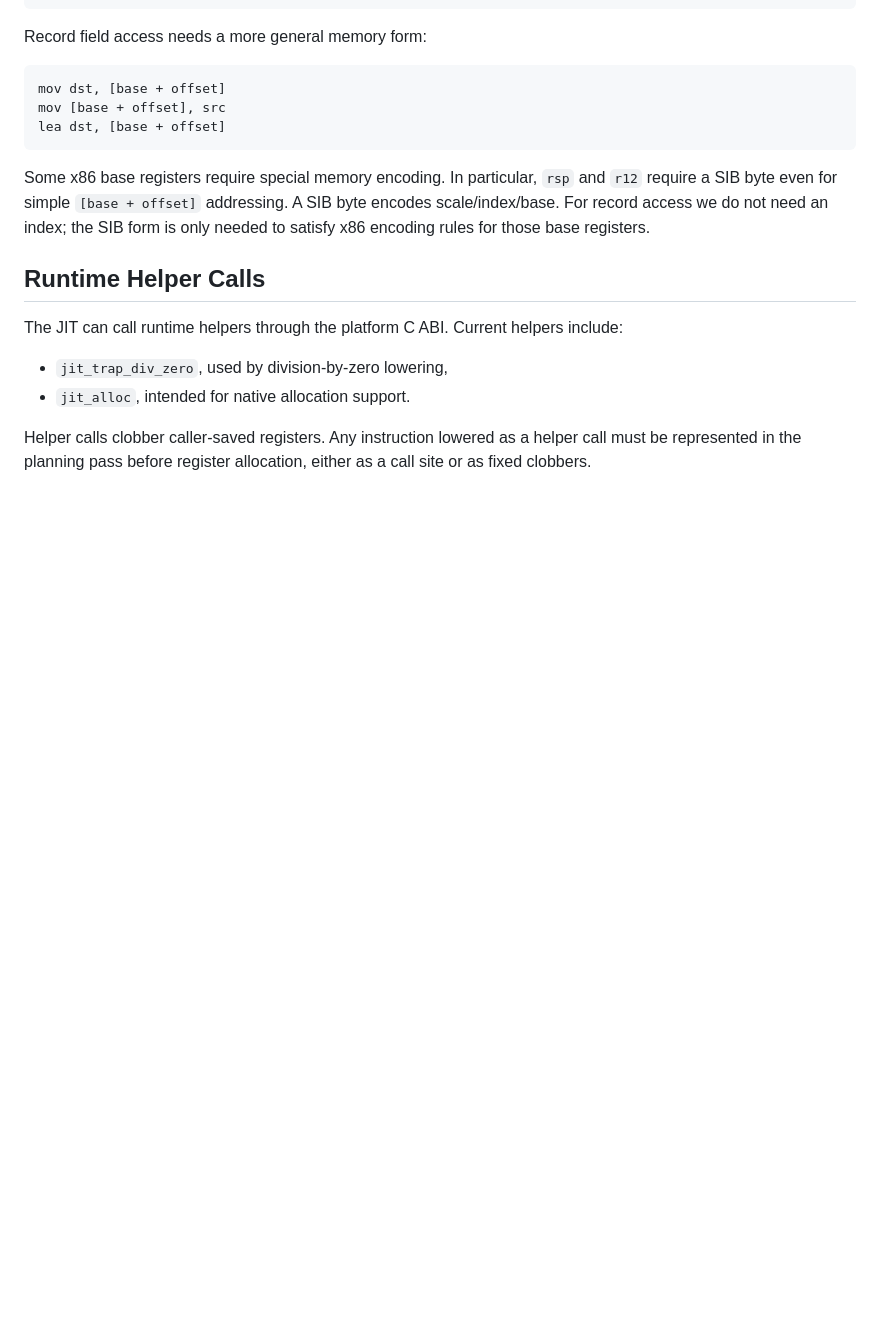
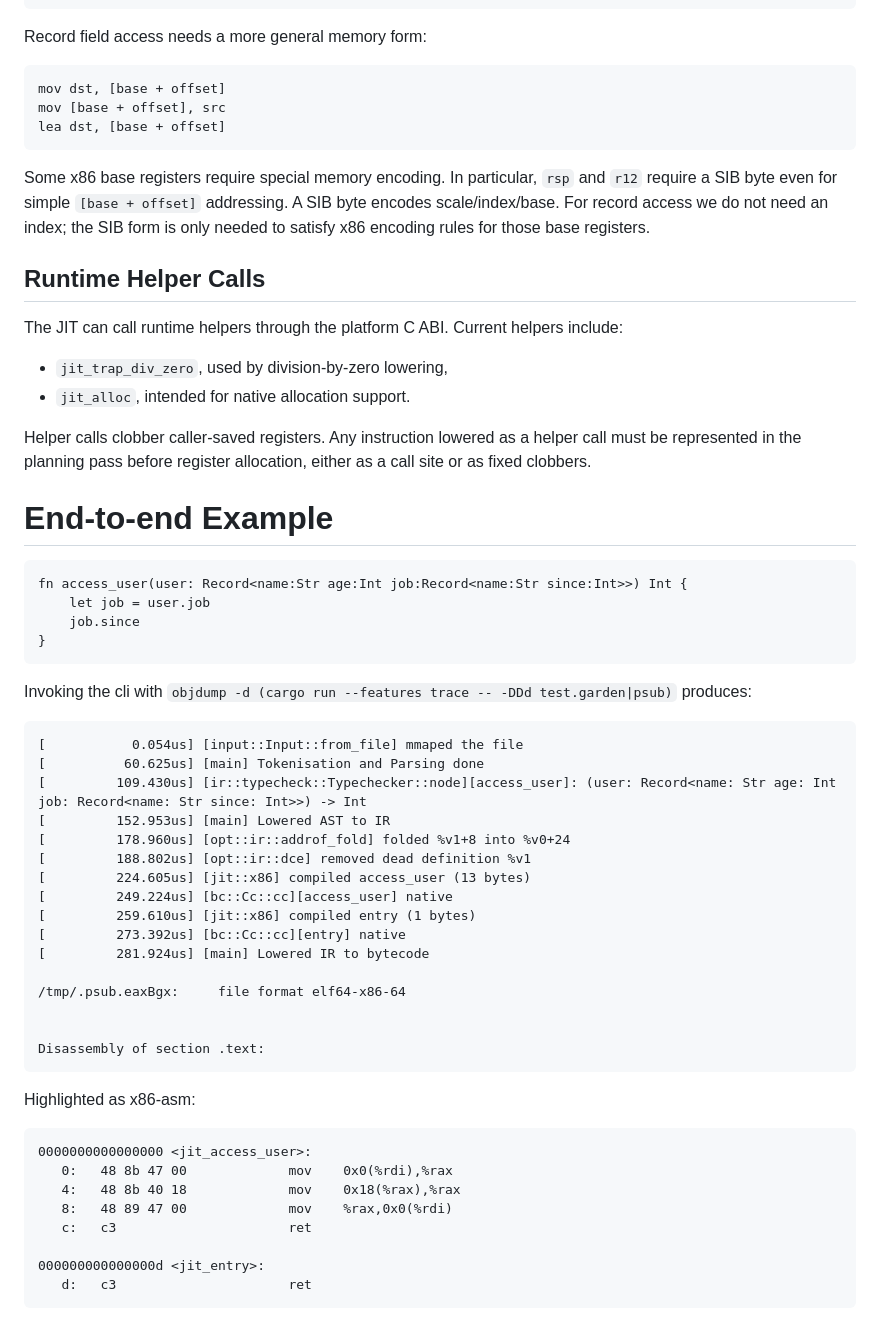
Before and after one commit to xnacly/purple-garden, a Markdown page: docs/jit.md, the part around one of its changes. Rendered like a GitHub page; blank space fills up the shorter version.

Commit message:
docs: add e2e jit example for records

````diff
--- a/docs/jit.md
+++ b/docs/jit.md
@@ -165,3 +133,48 @@ include:
 Helper calls clobber caller-saved registers. Any instruction lowered as a helper
 call must be represented in the planning pass before register allocation, either
 as a call site or as fixed clobbers.
+
+# End-to-end Example
+
+```garden
+fn access_user(user: Record<name:Str age:Int job:Record<name:Str since:Int>>) Int {
+    let job = user.job
+    job.since
+}
+```
+
+Invoking the cli with `objdump -d (cargo run --features trace -- -DDd test.garden|psub)` produces:
+
+
+```text
+[           0.054us] [input::Input::from_file] mmaped the file
+[          60.625us] [main] Tokenisation and Parsing done
+[         109.430us] [ir::typecheck::Typechecker::node][access_user]: (user: Record<name: Str age: Int job: Record<name: Str since: Int>>) -> Int
+[         152.953us] [main] Lowered AST to IR
+[         178.960us] [opt::ir::addrof_fold] folded %v1+8 into %v0+24
+[         188.802us] [opt::ir::dce] removed dead definition %v1
+[         224.605us] [jit::x86] compiled access_user (13 bytes)
+[         249.224us] [bc::Cc::cc][access_user] native
+[         259.610us] [jit::x86] compiled entry (1 bytes)
+[         273.392us] [bc::Cc::cc][entry] native
+[         281.924us] [main] Lowered IR to bytecode
+
+/tmp/.psub.eaxBgx:     file format elf64-x86-64
+
+
+Disassembly of section .text:
+```
+
+Highlighted as x86-asm:
+
+
+```x86-asm
+0000000000000000 <jit_access_user>:
+   0:   48 8b 47 00             mov    0x0(%rdi),%rax
+   4:   48 8b 40 18             mov    0x18(%rax),%rax
+   8:   48 89 47 00             mov    %rax,0x0(%rdi)
+   c:   c3                      ret
+
+000000000000000d <jit_entry>:
+   d:   c3                      ret
+```
````
Also changed, not shown: other parts of docs/jit.md (+1 -33 lines).
